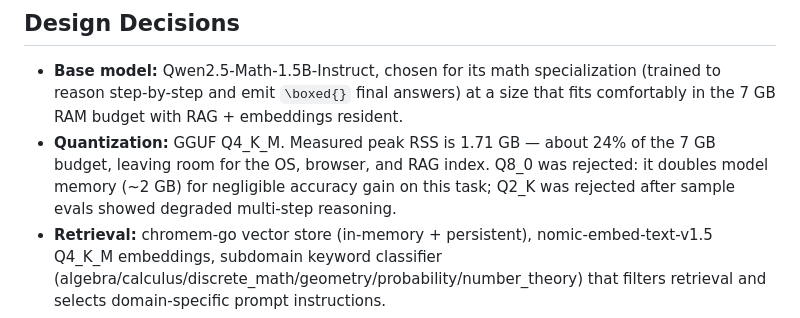
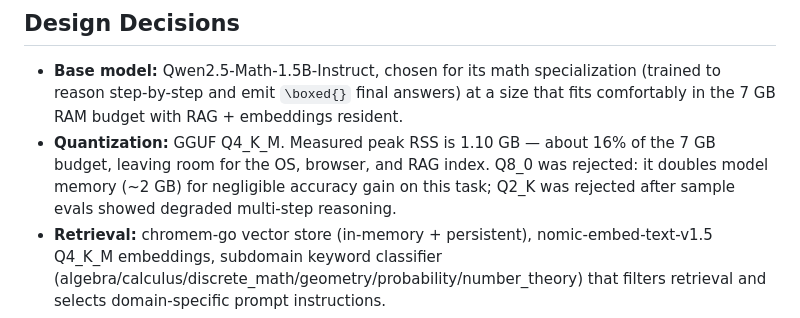
Before and after one commit to chuma-beep/tutor.gguf, a Markdown page: REPORT.md, the part around the change. GitHub-like rendering.

```diff
--- a/REPORT.md
+++ b/REPORT.md
@@ -14,7 +14,7 @@ Nigerian CS undergraduates at distance-learning institutions need step-by-step m
 ## Design Decisions
 
 - **Base model:** Qwen2.5-Math-1.5B-Instruct, chosen for its math specialization (trained to reason step-by-step and emit `\boxed{}` final answers) at a size that fits comfortably in the 7 GB RAM budget with RAG + embeddings resident.
-- **Quantization:** GGUF Q4_K_M. Measured peak RSS is 1.71 GB — about 24% of the 7 GB budget, leaving room for the OS, browser, and RAG index. Q8_0 was rejected: it doubles model memory (~2 GB) for negligible accuracy gain on this task; Q2_K was rejected after sample evals showed degraded multi-step reasoning.
+- **Quantization:** GGUF Q4_K_M. Measured peak RSS is 1.10 GB — about 16% of the 7 GB budget, leaving room for the OS, browser, and RAG index. Q8_0 was rejected: it doubles model memory (~2 GB) for negligible accuracy gain on this task; Q2_K was rejected after sample evals showed degraded multi-step reasoning.
 - **Retrieval:** chromem-go vector store (in-memory + persistent), nomic-embed-text-v1.5 Q4_K_M embeddings, subdomain keyword classifier (algebra/calculus/discrete_math/geometry/probability/number_theory) that filters retrieval and selects domain-specific prompt instructions.
 - **Runtime:** llama.cpp (llama-server) — CPU-only, AVX2, no GPU required, matching the ADTC Standard Laptop's integrated-graphics constraint.
 - **Alternatives considered and rejected:** 7B-class models (Mistral-7B, Qwen2.5-7B) exceeded the latency/memory envelope on 8 GB integrated graphics; cloud API fallbacks were rejected by the no-cloud-dependency requirement.
```
Also changed, not shown: README.md (+7 -1 lines).
